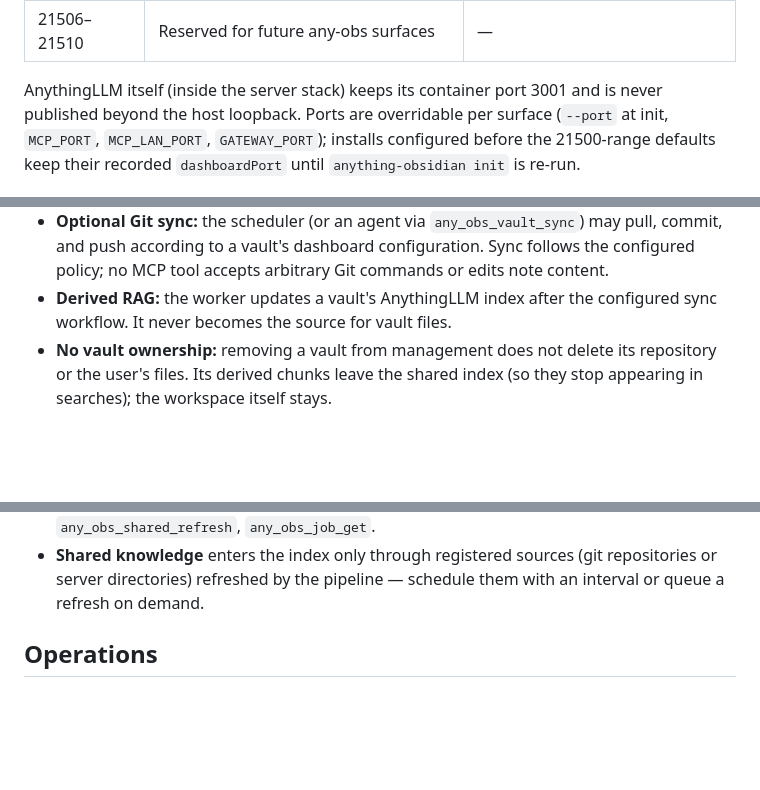
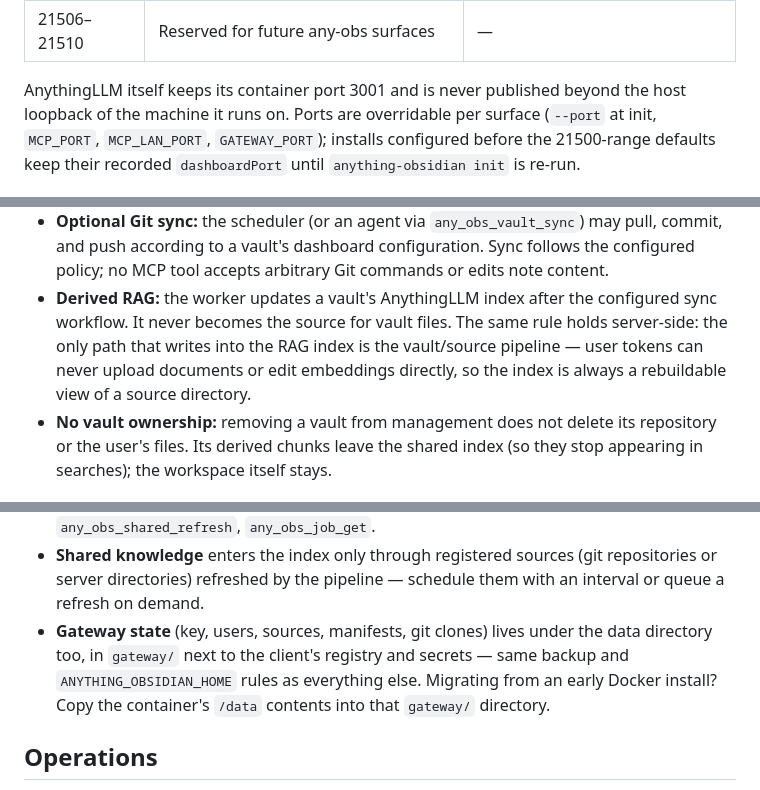
Before and after one commit to Lettucech/anything-obsidian, a Markdown page: README.md, 3 parts joined by grey strips. GitHub-like rendering; blank space fills up the shorter version.

Commit message:
docs: close the guideline gaps found in the README audit
- the one-writer invariant is now stated where people read the boundaries:
  the vault/source pipeline is the only path that writes into the RAG
  index, server-side included — user tokens never upload or edit
  embeddings directly
- stale 'server stack' wording replaced (the bundle no longer exists)
- migration notes spelled out: the 0.3.0 one-time full re-embed for
  clients, and copying an early Docker install's /data into gateway/ for
  the server
- headless Linux linger now mentioned where server operators actually
  start the gateway, not just in the client section
- gateway state location (gateway/ under the data directory, same
  ANYTHING_OBSIDIAN_HOME rules)

```diff
--- a/README.md
+++ b/README.md
@@ -28,8 +28,8 @@ loopback unless marked otherwise:
 | 21505 | Gateway admin dashboard | server loopback only |
 | 21506–21510 | Reserved for future any-obs surfaces | — |
 
-AnythingLLM itself (inside the server stack) keeps its container port 3001
-and is never published beyond the host loopback. Ports are overridable per
+AnythingLLM itself keeps its container port 3001 and is never published
+beyond the host loopback of the machine it runs on. Ports are overridable per
 surface (`--port` at init, `MCP_PORT`, `MCP_LAN_PORT`, `GATEWAY_PORT`);
 installs configured before the 21500-range defaults keep their recorded
 `dashboardPort` until `anything-obsidian init` is re-run.
@@ -50,6 +50,10 @@ installs configured before the 21500-range defaults keep their recorded
   commands or edits note content.
 - **Derived RAG:** the worker updates a vault's AnythingLLM index after the
   configured sync workflow. It never becomes the source for vault files.
+  The same rule holds server-side: the only path that writes into the RAG
+  index is the vault/source pipeline — user tokens can never upload
+  documents or edit embeddings directly, so the index is always a
+  rebuildable view of a source directory.
 - **No vault ownership:** removing a vault from management does not delete its
   repository or the user's files. Its derived chunks leave the shared index
   (so they stop appearing in searches); the workspace itself stays.
@@ -322,6 +335,11 @@ your AnythingLLM's URL is then `http://localhost:21501`.
 - **Shared knowledge** enters the index only through registered sources
   (git repositories or server directories) refreshed by the pipeline —
   schedule them with an interval or queue a refresh on demand.
+- **Gateway state** (key, users, sources, manifests, git clones) lives
+  under the data directory too, in `gateway/` next to the client's
+  registry and secrets — same backup and `ANYTHING_OBSIDIAN_HOME` rules as
+  everything else. Migrating from an early Docker install? Copy the
+  container's `/data` contents into that `gateway/` directory.
 
 ## Operations
 
```
Also changed, not shown: other parts of README.md (+9 -0 lines).
